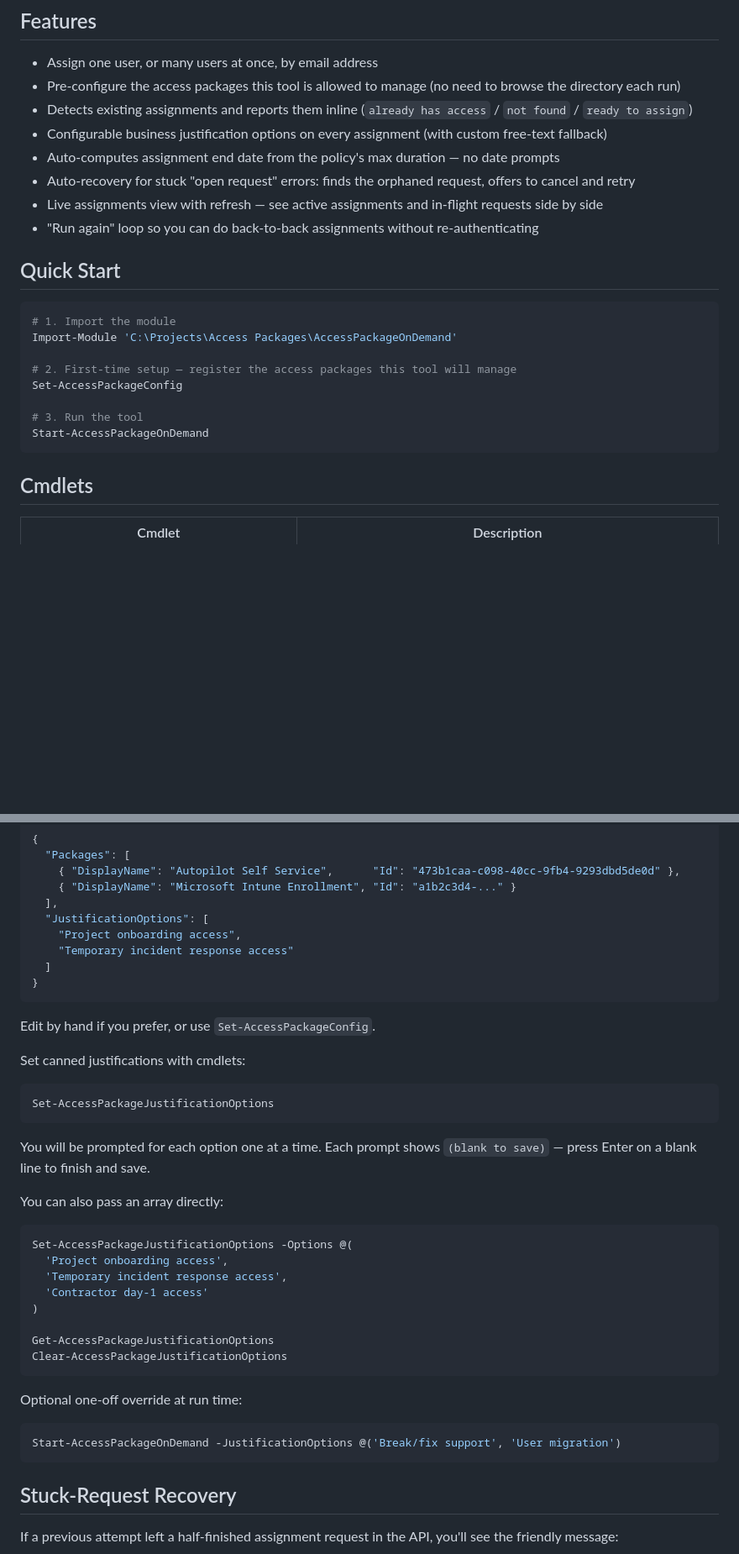
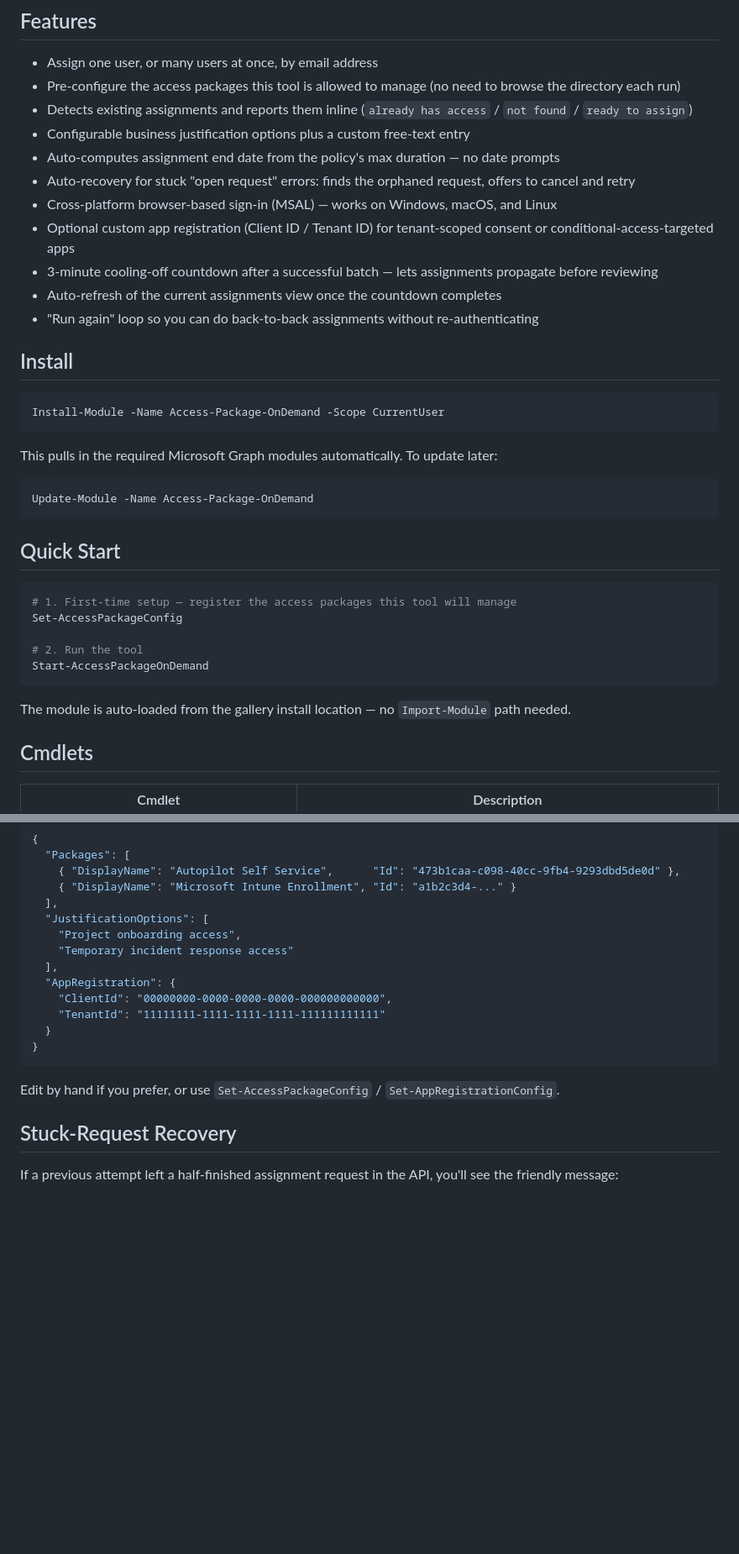
Before and after one commit to markorr321/Access-Packages-on-Demand, a Markdown page: README.md, 2 parts joined by grey strips. Shown at 84% size. Rendered like a GitHub page; blank space fills up the shorter version.

````diff
--- a/README.md
+++ b/README.md
@@ -10,24 +14,38 @@ A PowerShell module for **on-demand assignment** of users to Entra ID Access Pac
 - Assign one user, or many users at once, by email address
 - Pre-configure the access packages this tool is allowed to manage (no need to browse the directory each run)
 - Detects existing assignments and reports them inline (`already has access` / `not found` / `ready to assign`)
-- Configurable business justification options on every assignment (with custom free-text fallback)
+- Configurable business justification options plus a custom free-text entry
 - Auto-computes assignment end date from the policy's max duration — no date prompts
 - Auto-recovery for stuck "open request" errors: finds the orphaned request, offers to cancel and retry
-- Live assignments view with refresh — see active assignments and in-flight requests side by side
+- Cross-platform browser-based sign-in (MSAL) — works on Windows, macOS, and Linux
+- Optional custom app registration (Client ID / Tenant ID) for tenant-scoped consent or conditional-access-targeted apps
+- 3-minute cooling-off countdown after a successful batch — lets assignments propagate before reviewing
+- Auto-refresh of the current assignments view once the countdown completes
 - "Run again" loop so you can do back-to-back assignments without re-authenticating
+
+## Install
+
+```powershell
+Install-Module -Name Access-Package-OnDemand -Scope CurrentUser
+```
+
+This pulls in the required Microsoft Graph modules automatically. To update later:
+
+```powershell
+Update-Module -Name Access-Package-OnDemand
+```
 
 ## Quick Start
 
 ```powershell
-# 1. Import the module
-Import-Module 'C:\Projects\Access Packages\AccessPackageOnDemand'
-
-# 2. First-time setup — register the access packages this tool will manage
+# 1. First-time setup — register the access packages this tool will manage
 Set-AccessPackageConfig
 
-# 3. Run the tool
+# 2. Run the tool
 Start-AccessPackageOnDemand
 ```
+
+The module is auto-loaded from the gallery install location — no `Import-Module` path needed.
 
 ## Cmdlets
 
@@ -124,38 +194,15 @@ Shape:
   "JustificationOptions": [
     "Project onboarding access",
     "Temporary incident response access"
-  ]
+  ],
+  "AppRegistration": {
+    "ClientId": "00000000-0000-0000-0000-000000000000",
+    "TenantId": "11111111-1111-1111-1111-111111111111"
+  }
 }
 ```
 
-Edit by hand if you prefer, or use `Set-AccessPackageConfig`.
-
-Set canned justifications with cmdlets:
-
-```powershell
-Set-AccessPackageJustificationOptions
-```
-
-You will be prompted for each option one at a time. Each prompt shows `(blank to save)` — press Enter on a blank line to finish and save.
-
-You can also pass an array directly:
-
-```powershell
-Set-AccessPackageJustificationOptions -Options @(
-  'Project onboarding access',
-  'Temporary incident response access',
-  'Contractor day-1 access'
-)
-
-Get-AccessPackageJustificationOptions
-Clear-AccessPackageJustificationOptions
-```
-
-Optional one-off override at run time:
-
-```powershell
-Start-AccessPackageOnDemand -JustificationOptions @('Break/fix support', 'User migration')
-```
+Edit by hand if you prefer, or use `Set-AccessPackageConfig` / `Set-AppRegistrationConfig`.
 
 ## Stuck-Request Recovery
 
````
Also changed, not shown: other parts of README.md (+87 -26 lines).
